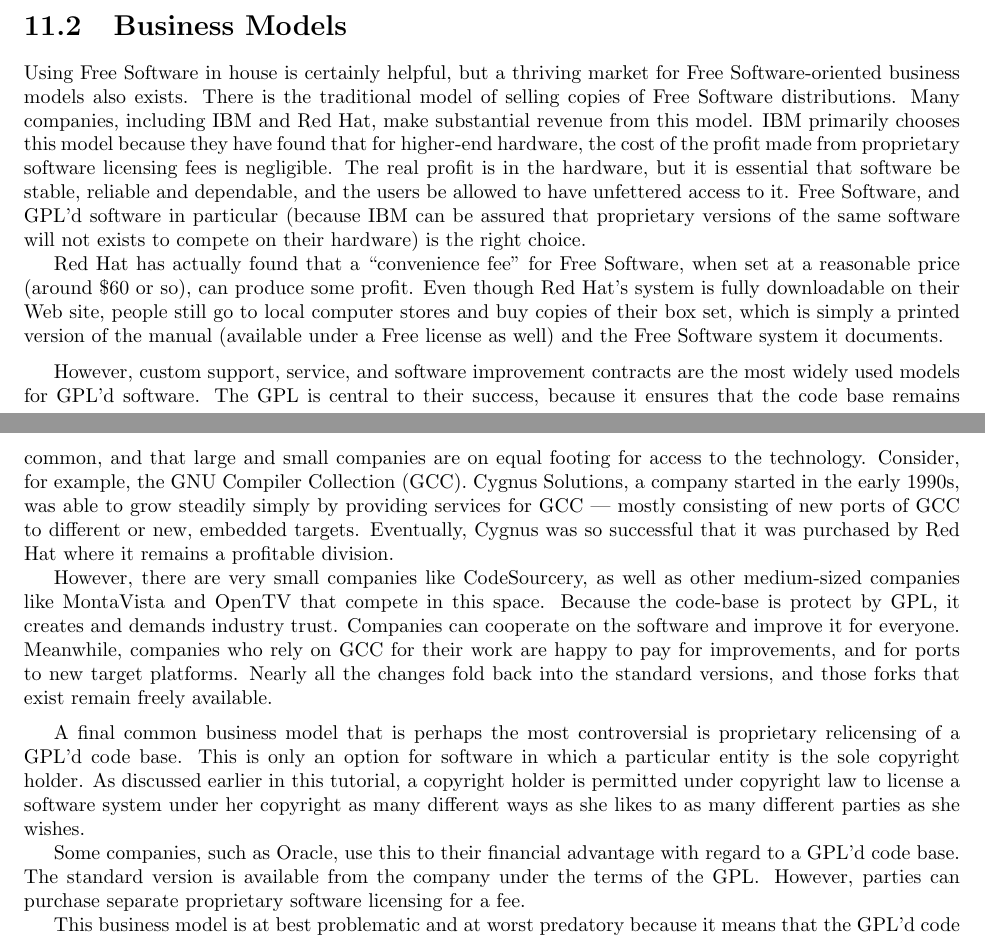
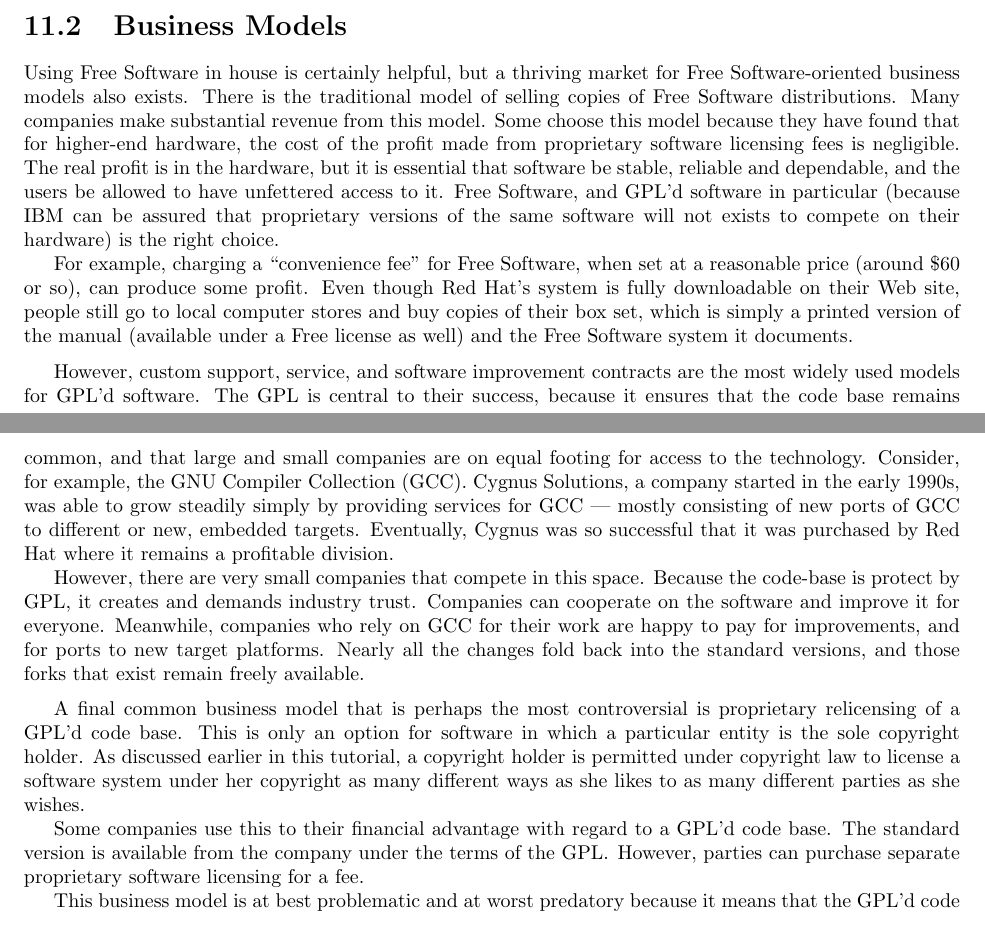
Before and after one commit to copyleft-org/copyleft-guide, a LaTeX thesis (comprehensive-gpl-guide.tex, which reads gpl-lgpl.tex): two parts of pages 64 and 65 of 123, joined at a grey line, cut so that both start at the same text. Compiled offline with LaTeX, dvips and Ghostscript.

Commit message:
Removed some specific company names from here, particularly because the information is somewhat out of date.

```diff
--- a/gpl-lgpl.tex
+++ b/gpl-lgpl.tex
@@ -4238,8 +4238,8 @@ equivalents.
 Using Free Software in house is certainly helpful, but a thriving
 market for Free Software-oriented business models also exists. There is the
 traditional model of selling copies of Free Software distributions.
-Many companies, including IBM and Red Hat, make substantial revenue
-from this model. IBM primarily chooses this model because they have
+Many companies make substantial revenue
+from this model. Some choose this model because they have
 found that for higher-end hardware, the cost of the profit made from
 proprietary software licensing fees is negligible. The real profit is
 in the hardware, but it is essential that software be stable, reliable
@@ -4248,7 +4248,7 @@ it. Free Software, and GPL'd software in particular (because IBM can
 be assured that proprietary versions of the same software will not
 exists to compete on their hardware) is the right choice.
 
-Red Hat has actually found that a ``convenience fee'' for Free Software,
+For example, charging a ``convenience fee'' for Free Software,
 when set at a reasonable price (around \$60 or so), can produce some
 profit. Even though Red Hat's system is fully downloadable on their
 Web site, people still go to local computer stores and buy copies of their
@@ -4268,8 +4268,7 @@ for GCC --- mostly consisting of new ports of GCC to different or new,
 embedded targets. Eventually, Cygnus was so successful that
 it was purchased by Red Hat where it remains a profitable division.
 
-However, there are very small companies like CodeSourcery, as well as
-other medium-sized companies like MontaVista and OpenTV that compete in
+However, there are very small companies that compete in
 this space. Because the code-base is protect by GPL, it creates and
 demands industry trust. Companies can cooperate on the software and
 improve it for everyone. Meanwhile, companies who rely on GCC for their
@@ -4288,7 +4287,7 @@ discussed earlier in this tutorial, a copyright holder is permitted under
 copyright law to license a software system under her copyright as many
 different ways as she likes to as many different parties as she wishes.
 
-Some companies, such as Oracle, use this to their
+Some companies use this to their
 financial advantage with regard to a GPL'd code base. The standard
 version is available from the company under the terms of the GPL\@.
 However, parties can purchase separate proprietary software licensing for
```
